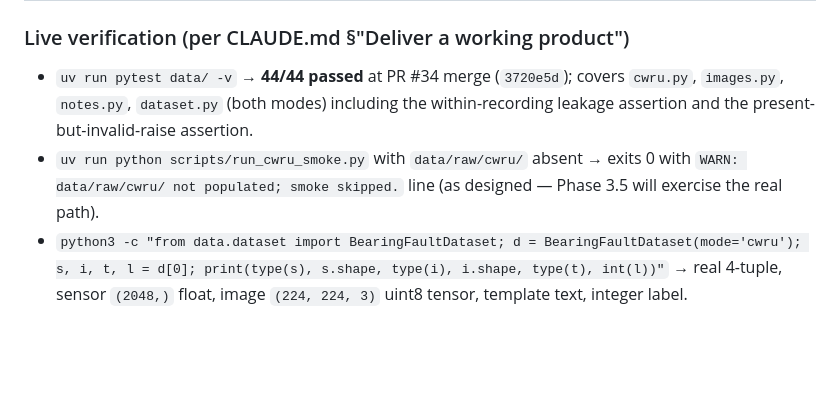
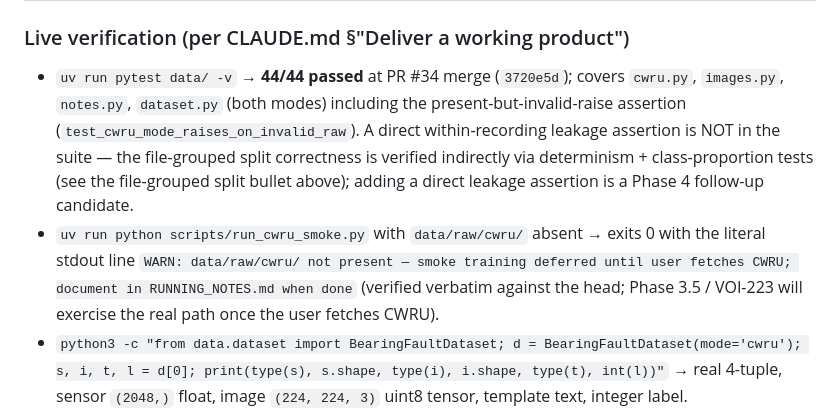
Before and after one commit to VoidAxiom/llava-for-sensors, a Markdown page: RUNNING_NOTES.md, the part around the change. Rendered like a GitHub page; blank space fills up the shorter version.

Commit message:
VOI-208: address codex P2/P3 round-4 — leakage-coverage overstatement + smoke-skip transcript mismatch
Two more legitimate findings on head 5d826bf, both in the Live
verification section of RUNNING_NOTES.md:

- P2 #3311631867 (leakage coverage): the pytest line claimed the
  44-test run covered 'within-recording leakage assertion' — but
  data/test_cwru.py has no direct leakage assertion (the earlier
  file-grouped split bullet already notes this is a Phase 4 follow-up
  candidate). Self-contradictory within the same Phase 3 entry.
  Reworded to call out test_cwru_mode_raises_on_invalid_raw as the
  concrete assertion that DID land, and explicitly state the leakage
  assertion is NOT in the suite.

- P3 #3311631875 (smoke-skip transcript): the documented warn line was
  'WARN: data/raw/cwru/ not populated; smoke skipped.' but the actual
  script (scripts/run_cwru_smoke.py:38) prints 'WARN: data/raw/cwru/
  not present — smoke training deferred until user fetches CWRU;
  document in RUNNING_NOTES.md when done'. Verified by running the
  script: `uv run python scripts/run_cwru_smoke.py` → exact match.
  RUNNING_NOTES now quotes the literal stdout verbatim.

Live-verification evidence is supposed to be reproducible by readers —
fabricated transcripts defeat the entire 'Deliver a working product'
doctrine. This was a self-own; codex caught it.

```diff
--- a/RUNNING_NOTES.md
+++ b/RUNNING_NOTES.md
@@ -249,8 +249,8 @@ P3.1-3.3 are impl-dispatchable in parallel where surfaces are disjoint (data/cwr
 
 ### Live verification (per CLAUDE.md §"Deliver a working product")
 
-- `uv run pytest data/ -v` → **44/44 passed** at PR #34 merge (`3720e5d`); covers `cwru.py`, `images.py`, `notes.py`, `dataset.py` (both modes) including the within-recording leakage assertion and the present-but-invalid-raise assertion.
-- `uv run python scripts/run_cwru_smoke.py` with `data/raw/cwru/` absent → exits 0 with `WARN: data/raw/cwru/ not populated; smoke skipped.` line (as designed — Phase 3.5 will exercise the real path).
+- `uv run pytest data/ -v` → **44/44 passed** at PR #34 merge (`3720e5d`); covers `cwru.py`, `images.py`, `notes.py`, `dataset.py` (both modes) including the present-but-invalid-raise assertion (`test_cwru_mode_raises_on_invalid_raw`). A direct within-recording leakage assertion is NOT in the suite — the file-grouped split correctness is verified indirectly via determinism + class-proportion tests (see the file-grouped split bullet above); adding a direct leakage assertion is a Phase 4 follow-up candidate.
+- `uv run python scripts/run_cwru_smoke.py` with `data/raw/cwru/` absent → exits 0 with the literal stdout line `WARN: data/raw/cwru/ not present — smoke training deferred until user fetches CWRU; document in RUNNING_NOTES.md when done` (verified verbatim against the head; Phase 3.5 / VOI-223 will exercise the real path once the user fetches CWRU).
 - `python3 -c "from data.dataset import BearingFaultDataset; d = BearingFaultDataset(mode='cwru'); s, i, t, l = d[0]; print(type(s), s.shape, type(i), i.shape, type(t), int(l))"` → real 4-tuple, sensor `(2048,)` float, image `(224, 224, 3)` uint8 tensor, template text, integer label.
 - `likec4 validate architecture` → `✓ Valid (3 files)`.
 - `.understand-anything/knowledge-graph.json` opens cleanly; +10 Phase-3 nodes (`data/cwru.py`, `data/images.py`, `data/notes.py`, four test files, smoke script, `demo/app.py` + `demo/test_app.py` from VOI-213) are present in the data/tests/orchestration layers.
```
